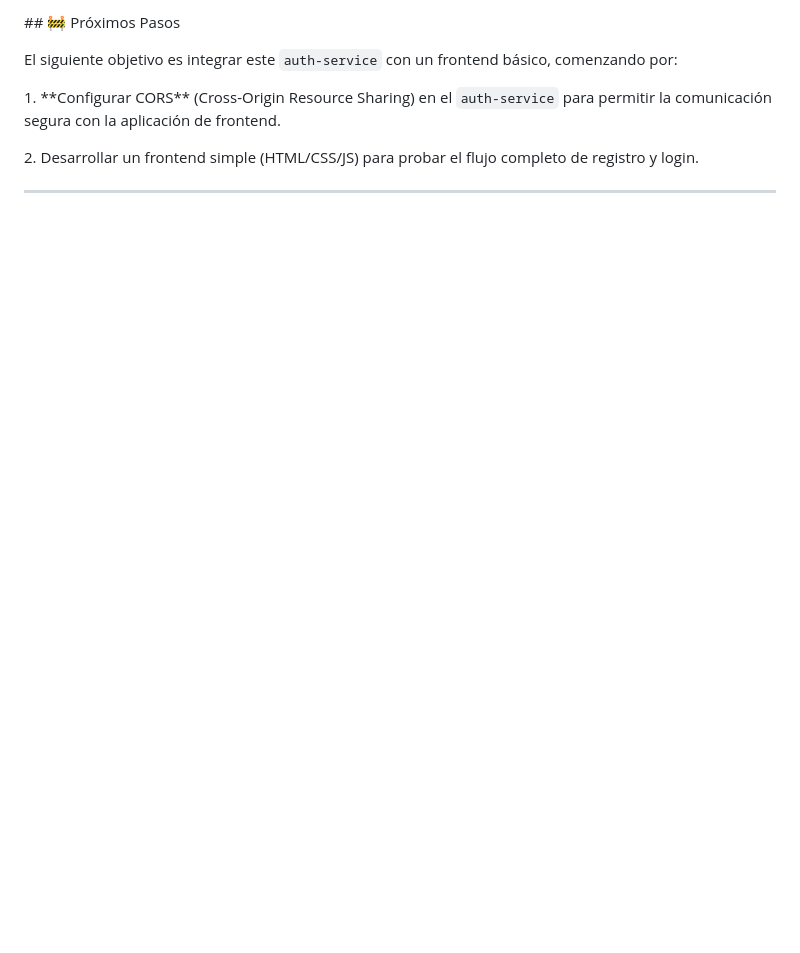
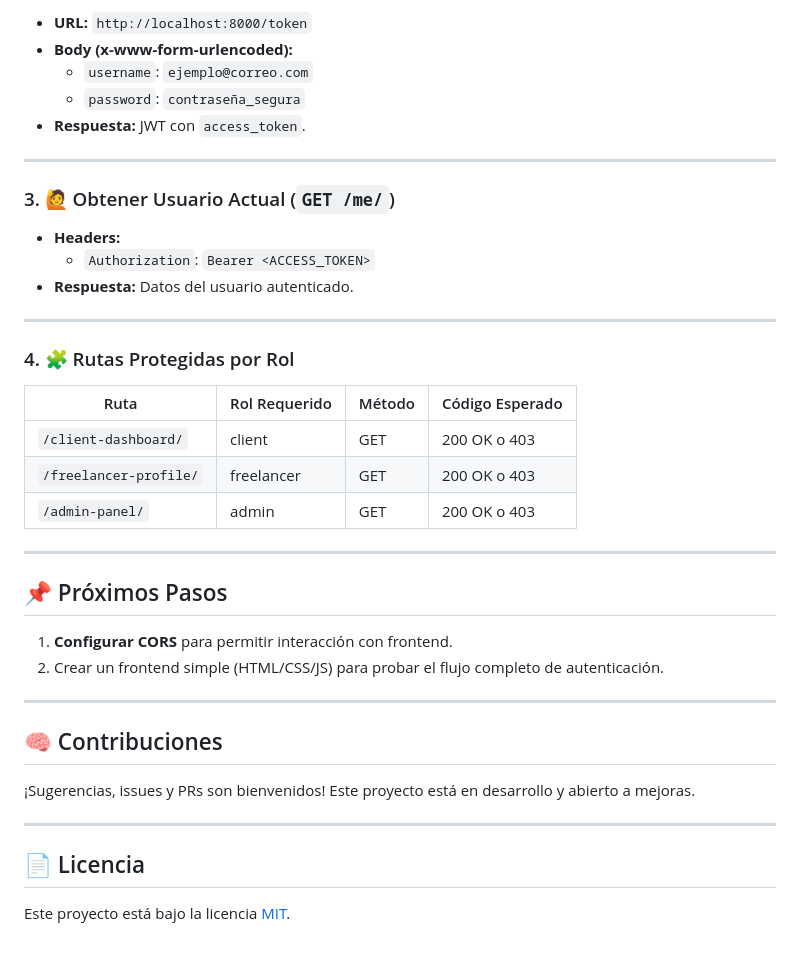
Before and after one commit to JonnathanRF/RedFreelance, a Markdown page: README.md, the part around the change printed below. GitHub-like rendering; blank space fills up the shorter version.

```diff
--- a/README.md
+++ b/README.md
@@ -237,17 +80,43 @@ Para probar estas rutas, necesitarás un token de un usuario con el rol correspo
 
-
-\## 🚧 Próximos Pasos
-
-
-
-El siguiente objetivo es integrar este `auth-service` con un frontend básico, comenzando por:
-
-
-
-1\.  \*\*Configurar CORS\*\* (Cross-Origin Resource Sharing) en el `auth-service` para permitir la comunicación segura con la aplicación de frontend.
-
-2\.  Desarrollar un frontend simple (HTML/CSS/JS) para probar el flujo completo de registro y login.
-
-
+- **URL:** `http://localhost:8000/token`
+- **Body (x-www-form-urlencoded):**
+  - `username`: `ejemplo@correo.com`
+  - `password`: `contraseña_segura`
+- **Respuesta:** JWT con `access_token`.
 
 ---
+
+### 3. 🙋 Obtener Usuario Actual (`GET /me/`)
+
+- **Headers:**
+  - `Authorization`: `Bearer <ACCESS_TOKEN>`
+- **Respuesta:** Datos del usuario autenticado.
+
+---
+
+### 4. 🧩 Rutas Protegidas por Rol
+
+| Ruta                        | Rol Requerido | Método | Código Esperado |
+|-----------------------------|---------------|--------|------------------|
+| `/client-dashboard/`        | client        | GET    | 200 OK o 403     |
+| `/freelancer-profile/`      | freelancer    | GET    | 200 OK o 403     |
+| `/admin-panel/`             | admin         | GET    | 200 OK o 403     |
+
+---
+
+## 📌 Próximos Pasos
+
+1. **Configurar CORS** para permitir interacción con frontend.
+2. Crear un frontend simple (HTML/CSS/JS) para probar el flujo completo de autenticación.
+
+---
+
+## 🧠 Contribuciones
+
+¡Sugerencias, issues y PRs son bienvenidos! Este proyecto está en desarrollo y abierto a mejoras.
+
+---
+
+## 📄 Licencia
+
+Este proyecto está bajo la licencia [MIT](LICENSE).
```
Also changed, not shown: other parts of README.md (+50 -207 lines).
